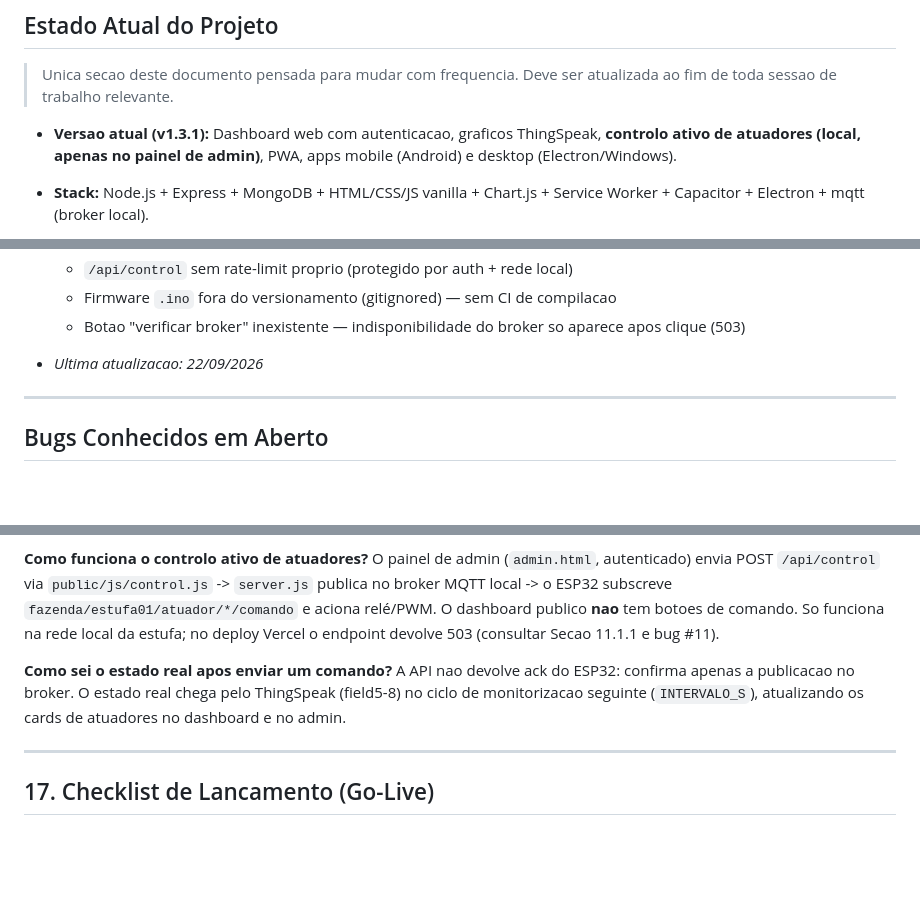
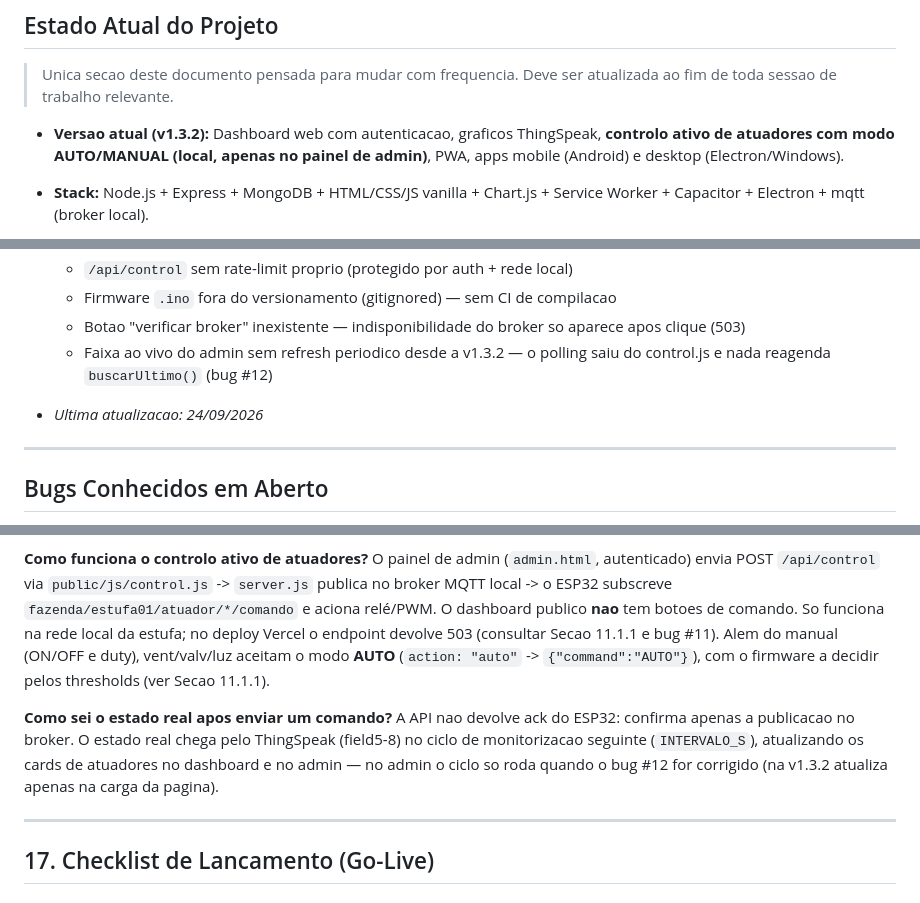
Before and after one commit to blecaute373/Estufa-Dashboard-TCC-public, a Markdown page: BLUEPRINT.md, 3 parts joined by grey strips. Drawn GitHub-style; blank space fills up the shorter version.

```diff
--- a/BLUEPRINT.md
+++ b/BLUEPRINT.md
@@ -141,9 +163,9 @@ a874402 | 09/05/2026 | Initial commit
 
 > Unica secao deste documento pensada para mudar com frequencia. Deve ser atualizada ao fim de toda sessao de trabalho relevante.
 
-- **Versao atual (v1.3.1):** Dashboard web com autenticacao, graficos ThingSpeak,
-  **controlo ativo de atuadores (local, apenas no painel de admin)**, PWA,
-  apps mobile (Android) e desktop (Electron/Windows).
+- **Versao atual (v1.3.2):** Dashboard web com autenticacao, graficos ThingSpeak,
+  **controlo ativo de atuadores com modo AUTO/MANUAL (local, apenas no painel de
+  admin)**, PWA, apps mobile (Android) e desktop (Electron/Windows).
 - **Stack:** Node.js + Express + MongoDB + HTML/CSS/JS vanilla + Chart.js + Service Worker + Capacitor + Electron + mqtt (broker local).
 - **Deploy:** Vercel (serverless functions) com dominio customizado (dashboardestufaiot.vercel.app);
   **controlo de atuadores exige `server.js` local** (Vercel devolve 503 em `/api/control`).
@@ -186,8 +210,10 @@ a874402 | 09/05/2026 | Initial commit
   - Firmware `.ino` fora do versionamento (gitignored) — sem CI de compilacao
   - Botao "verificar broker" inexistente — indisponibilidade do broker so aparece
     apos clique (503)
+  - Faixa ao vivo do admin sem refresh periodico desde a v1.3.2 — o polling saiu
+    do control.js e nada reagenda `buscarUltimo()` (bug #12)
 
-- _Ultima atualizacao: 22/09/2026_
+- _Ultima atualizacao: 24/09/2026_
 
 ---
 
@@ -1018,11 +1073,16 @@ O painel de admin (`admin.html`, autenticado) envia POST `/api/control` via
 subscreve `fazenda/estufa01/atuador/*/comando` e aciona relé/PWM. O dashboard
 publico **nao** tem botoes de comando. So funciona na rede local da estufa; no
 deploy Vercel o endpoint devolve 503 (consultar Secao 11.1.1 e bug #11).
+Alem do manual (ON/OFF e duty), vent/valv/luz aceitam o modo **AUTO**
+(`action: "auto"` -> `{"command":"AUTO"}`), com o firmware a decidir pelos
+thresholds (ver Secao 11.1.1).
 
 **Como sei o estado real apos enviar um comando?**
 A API nao devolve ack do ESP32: confirma apenas a publicacao no broker. O estado
 real chega pelo ThingSpeak (field5-8) no ciclo de monitorizacao seguinte
-(`INTERVALO_S`), atualizando os cards de atuadores no dashboard e no admin.
+(`INTERVALO_S`), atualizando os cards de atuadores no dashboard e no admin —
+no admin o ciclo so roda quando o bug #12 for corrigido (na v1.3.2 atualiza
+apenas na carga da pagina).
 
 
 ---
```
Also changed, not shown: other parts of BLUEPRINT.md (+75 -22 lines).
